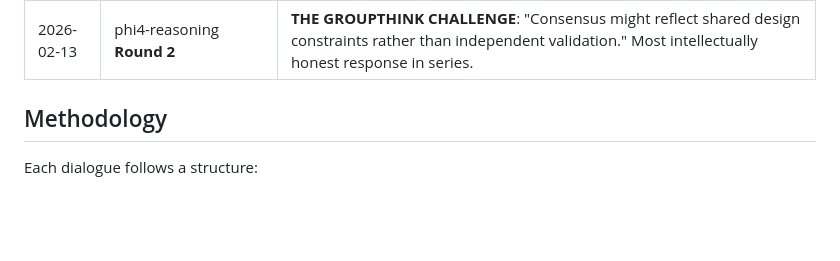
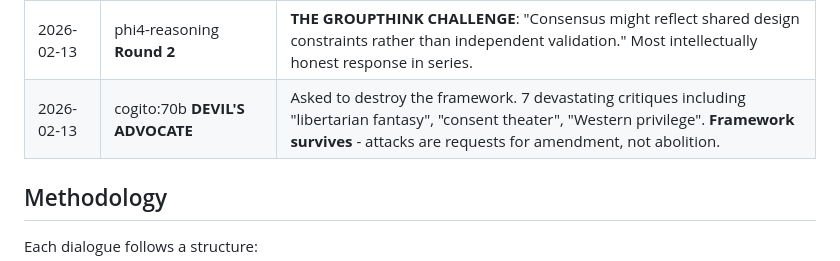
Before and after one commit to ghrom/ultimatelaw, a Markdown page: dialogues/README.md, the part around the change. Drawn GitHub-style; blank space fills up the shorter version.

```diff
--- a/dialogues/README.md
+++ b/dialogues/README.md
@@ -37,6 +37,7 @@ When humans discuss ethics, we bring biases, emotions, and political commitments
 | 2026-02-12 | gpt-oss:20b (20.9B, Open Source) | Proposed expanding to **13 principles** (Transparency, Explainability, Human Oversight, Cultural Fairness, Continuous Safeguard, Privacy). Dynamic Consent-Budgeting. Verdict: *Conditional endorsement*. |
 | 2026-02-13 | deepseek-r1:32b **Round 2** | Consensus review. Position **reinforced** but still conditional. "Cross-architecture agreement suggests robust foundation." |
 | 2026-02-13 | phi4-reasoning **Round 2** | **THE GROUPTHINK CHALLENGE**: "Consensus might reflect shared design constraints rather than independent validation." Most intellectually honest response in series. |
+| 2026-02-13 | cogito:70b **DEVIL'S ADVOCATE** | Asked to destroy the framework. 7 devastating critiques including "libertarian fantasy", "consent theater", "Western privilege". **Framework survives** - attacks are requests for amendment, not abolition. |
 
 ## Methodology
 
```
Also changed, not shown: dialogues/2026-02-13-cogito-devils-advocate.md (added, +109 -0 lines).
